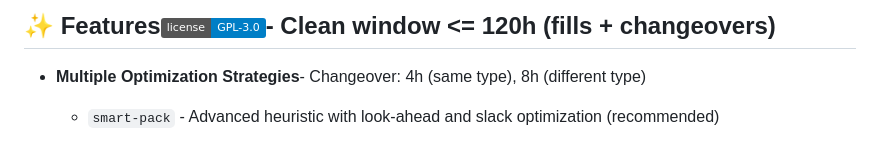
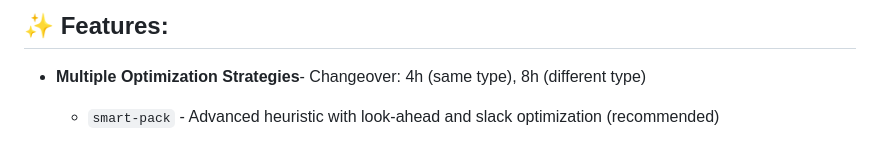
Before and after one commit to vikas-py/filling_scheduler, a Markdown page: README.md, the part around one of its changes. Drawn GitHub-style; badges without logos.

Commit message:
Fix README formatting and enhance feature section
Fixed formatting issues in the README and improved clarity.

```diff
--- a/README.md
+++ b/README.md
@@ -14,7 +14,7 @@ A production-grade pharmaceutical filling line scheduler that optimizes lot sequ
 
 
 
-## ✨ Features[![License](https://img.shields.io/badge/license-GPL--3.0-blue)](LICENSE)- Clean window <= 120h (fills + changeovers)
+## ✨ Features:
 
 
 
```
Also changed, not shown: other parts of README.md (+1 -1 lines).
